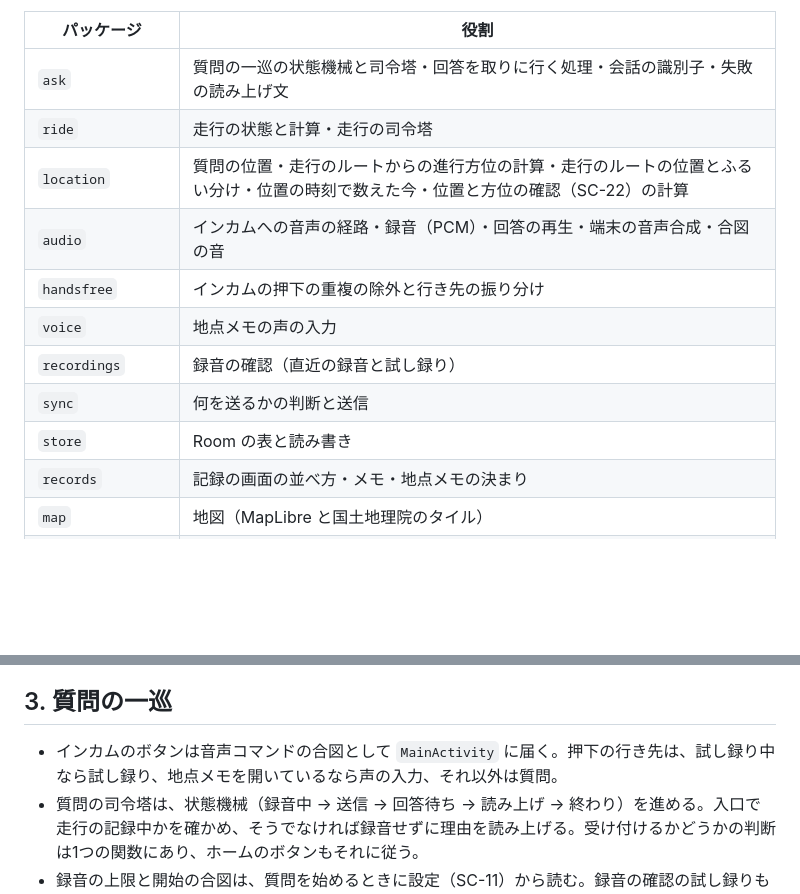
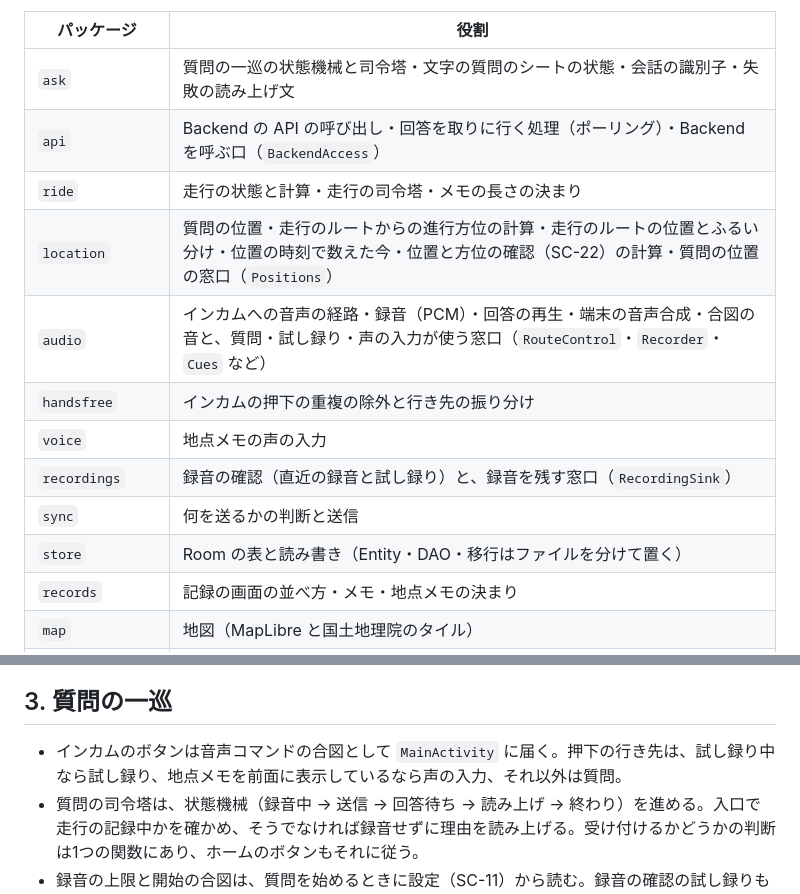
Before and after one commit to h-akira/TouringProjectV2_Backend, a Markdown page: docs-parent/08a_android-design.md, 2 parts joined by grey strips. Rendered like a GitHub page; blank space fills up the shorter version.

Commit message:
docs: sync the parent's docs (Android packages after slice 6 plan 2a)

```diff
--- a/docs-parent/08a_android-design.md
+++ b/docs-parent/08a_android-design.md
@@ -44,15 +44,16 @@ flowchart TB
 
 | パッケージ | 役割 |
 |---|---|
-| `ask` | 質問の一巡の状態機械と司令塔・回答を取りに行く処理・会話の識別子・失敗の読み上げ文 |
-| `ride` | 走行の状態と計算・走行の司令塔 |
-| `location` | 質問の位置・走行のルートからの進行方位の計算・走行のルートの位置とふるい分け・位置の時刻で数えた今・位置と方位の確認（SC-22）の計算 |
-| `audio` | インカムへの音声の経路・録音（PCM）・回答の再生・端末の音声合成・合図の音 |
+| `ask` | 質問の一巡の状態機械と司令塔・文字の質問のシートの状態・会話の識別子・失敗の読み上げ文 |
+| `api` | Backend の API の呼び出し・回答を取りに行く処理（ポーリング）・Backend を呼ぶ口（`BackendAccess`） |
+| `ride` | 走行の状態と計算・走行の司令塔・メモの長さの決まり |
+| `location` | 質問の位置・走行のルートからの進行方位の計算・走行のルートの位置とふるい分け・位置の時刻で数えた今・位置と方位の確認（SC-22）の計算・質問の位置の窓口（`Positions`） |
+| `audio` | インカムへの音声の経路・録音（PCM）・回答の再生・端末の音声合成・合図の音と、質問・試し録り・声の入力が使う窓口（`RouteControl`・`Recorder`・`Cues` など） |
 | `handsfree` | インカムの押下の重複の除外と行き先の振り分け |
 | `voice` | 地点メモの声の入力 |
-| `recordings` | 録音の確認（直近の録音と試し録り） |
+| `recordings` | 録音の確認（直近の録音と試し録り）と、録音を残す窓口（`RecordingSink`） |
 | `sync` | 何を送るかの判断と送信 |
-| `store` | Room の表と読み書き |
+| `store` | Room の表と読み書き（Entity・DAO・移行はファイルを分けて置く） |
 | `records` | 記録の画面の並べ方・メモ・地点メモの決まり |
 | `map` | 地図（MapLibre と国土地理院のタイル） |
 | `service` | 前面サービス・締め切りのアラーム |
@@ -66,7 +67,7 @@ flowchart TB
 
 ## 3. 質問の一巡
 
-- インカムのボタンは音声コマンドの合図として `MainActivity` に届く。押下の行き先は、試し録り中なら試し録り、地点メモを開いているなら声の入力、それ以外は質問。
+- インカムのボタンは音声コマンドの合図として `MainActivity` に届く。押下の行き先は、試し録り中なら試し録り、地点メモを前面に表示しているなら声の入力、それ以外は質問。
 - 質問の司令塔は、状態機械（録音中 → 送信 → 回答待ち → 読み上げ → 終わり）を進める。入口で走行の記録中かを確かめ、そうでなければ録音せずに理由を読み上げる。受け付けるかどうかの判断は1つの関数にあり、ホームのボタンもそれに従う。
 - 録音の上限と開始の合図は、質問を始めるときに設定（SC-11）から読む。録音の確認の試し録りも同じ値を使う。
 - 文字の質問は、同じ司令塔が送信から始める。Backend が受け付けたら入力のシートを閉じ、あとは声の質問と同じに進む。通信できずに送れなかったときは、質問できなかった地点を作らず、シートに文を残す。送っているあいだに取り消すと、シートはすぐ打ち直せる形に戻り、そのあと Backend が受け付けても、受け付けなかったものとして文を残す（Backend に残った質問は、声の質問と同じく受け入れる。その質問が新しい会話を始めていても、次の質問はその会話を続けない）。
```
